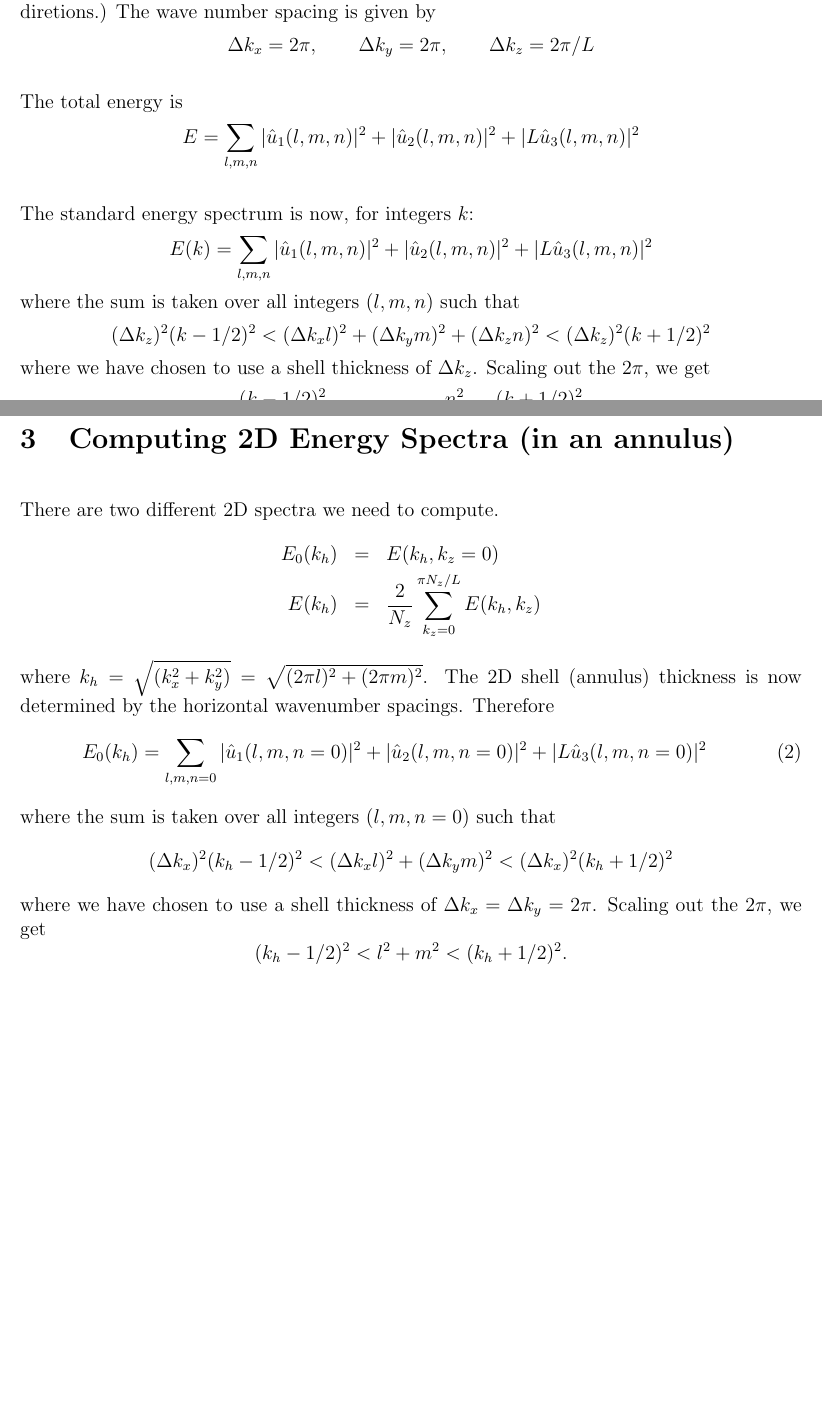
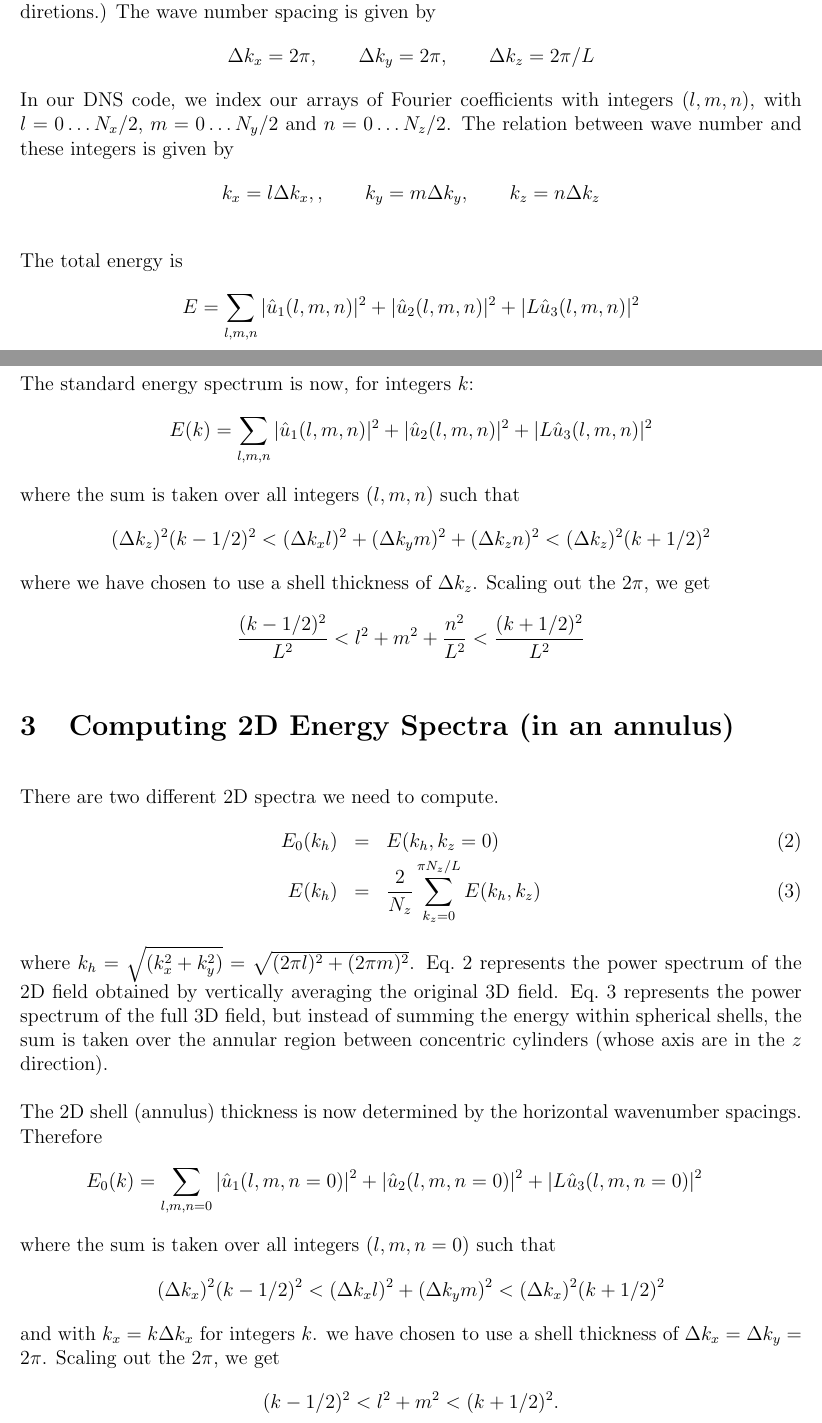
Before and after one commit to mt5555/dns, a LaTeX document (rotation.tex): two parts of pages 3 and 4 of 4 before the commit and two parts of pages 3 and 4 of 5 after it, joined at a grey line, cut so that both start at the same text, the shorter picture padded with empty space. Compiled offline with pdfLaTeX.

Commit message:
*** empty log message ***

```diff
--- a/rotation.tex
+++ b/rotation.tex
@@ -224,6 +224,17 @@ is given by
 \[
 \Delta k_x = 2 \pi, \qquad  \Delta k_y = 2 \pi, \qquad  \Delta k_z = 2 \pi / L
 \]
+In our DNS code, we index our arrays of Fourier coefficients
+with integers $(l,m,n)$, with $l=0 \dots N_x/2$,
+$m=0 \dots N_y/2$ and
+$n=0 \dots N_z/2$.
+The relation between wave number and
+these integers is
+given by
+\[
+k_x = l \Delta k_x,, \qquad  k_y = m \Delta k_y, \qquad  k_z = n  \Delta k_z
+\]
+
 
 The total energy is
 \[
@@ -248,27 +259,43 @@ where we have chosen to use a shell thickness of $\Delta k_z$.
 \frac{(k-1/2)^2}{L^2} < l^2 + m^2 + \frac{n^2}{L^2} < \frac{(k+1/2)^2}{L^2}
 \]
 
+
+
+
 \section{Computing 2D Energy Spectra (in an annulus)}
 There are two different 2D spectra we need to compute.
+\begin{eqnarray}
+E_0(k_h) &=& E(k_h, k_z=0)
+\label{E:SPECa} \\
+E(k_h) &=& \frac{2}{N_z}\sum_{k_z=0}^{\pi N_z/L} E(k_h,k_z)
+\label{E:SPECb}
+\end{eqnarray}
+where $k_h = \sqrt{(k_x^2 + k_y^2)} = \sqrt{(2\pi l)^2 + (2\pi m)^2}$.
+Eq.~\ref{E:SPECa} represents the power spectrum of the 2D field
+obtained by vertically averaging the original 3D field.
+Eq.~\ref{E:SPECb} represents
+the power spectrum of the full 3D field, but instead of
+summing the energy within spherical shells, the sum is
+taken over the annular region between concentric cylinders
+(whose axis are in the $z$ direction).
+
+
+The 2D shell (annulus) thickness is now
+determined by the horizontal wavenumber spacings. Therefore
 \begin{eqnarray*}
-E_0(k_h) &=& E(k_h, k_z=0) \\
-E(k_h) &=& \frac{2}{N_z}\sum_{k_z=0}^{\pi N_z/L} E(k_h,k_z)
-\end{eqnarray*}
-where $k_h = \sqrt{(k_x^2 + k_y^2)} = \sqrt{(2\pi l)^2 + (2\pi m)^2}$. The 2D shell (annulus) thickness is now
-determined by the horizontal wavenumber spacings. Therefore
-\begin{eqnarray}
-E_0(k_h) = \sum_{l,m,n=0}  |  {\hat u_1}(l,m,n=0) |^2 +
+E_0(k) = \sum_{l,m,n=0}  |  {\hat u_1}(l,m,n=0) |^2 +
  |  {\hat u_2}(l,m,n=0) |^2 +
  |  L {\hat u_3}(l,m,n=0) |^2
-\end{eqnarray}
+\end{eqnarray*}
 where the sum is taken over all integers $(l,m,n=0)$ such that
 \[
-(\Delta k_x)^2 (k_h-1/2)^2 < (\Delta k_x l)^2 + (\Delta k_y m)^2  <  (\Delta k_x)^2 (k_h+1/2)^2
+(\Delta k_x)^2 (k-1/2)^2 < (\Delta k_x l)^2 + (\Delta k_y m)^2  <  (\Delta k_x)^2 (k+1/2)^2
 \]
-where we have chosen to use a shell thickness of $\Delta k_x = \Delta
+and with $k_x=k \Delta k_x$ for integers $k$.
+we have chosen to use a shell thickness of $\Delta k_x = \Delta
 k_y = 2\pi$. Scaling out the $2\pi$, we get
 \[
-(k_h-1/2)^2 < l^2 + m^2 < (k_h+1/2)^2.
+(k-1/2)^2 < l^2 + m^2 < (k+1/2)^2.
 \]
 
 The second spectrum is computed the same way as above except that now
@@ -281,3 +308,4 @@ E(k_h) = \frac{2}{N_z}\sum_{n}  |  {\hat u_1}(l,m,n) |^2 +
 where for each $n$ the contribution to the shell $k_h$ is
 taken over all integers $(l,m)$ such that
 \[
+(k-1/2)^2 < l^2 + m^2 < (k+1/2)^2.
```
Also changed, not shown: rotation.tex (3 more changed lines).
